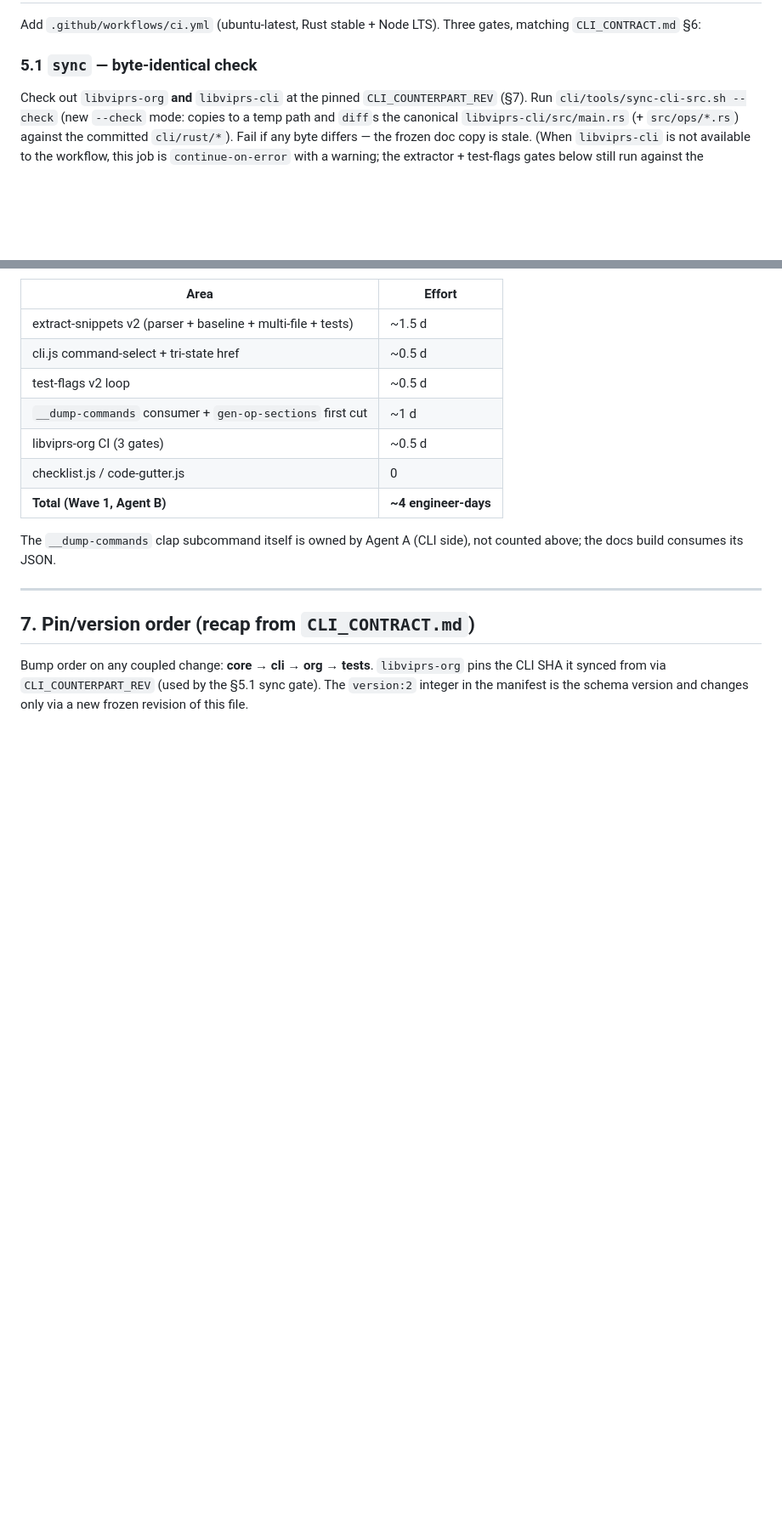
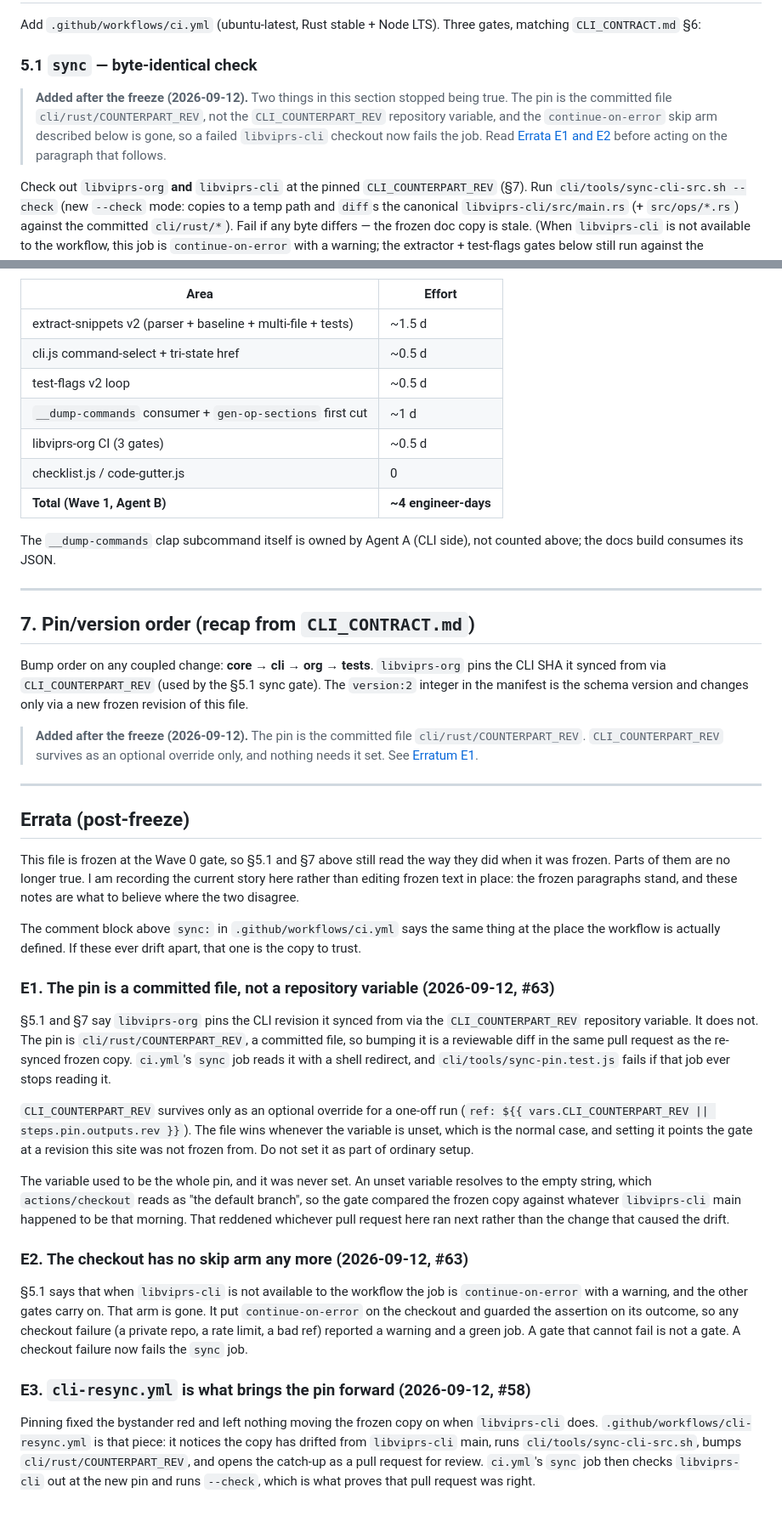
Before and after one commit to libviprs/libviprs-org, a Markdown page: cli/SCHEMA_V2.md, 2 parts joined by grey strips. Shown at 85% size. Drawn GitHub-style; blank space fills up the shorter version.

Commit message:
docs(cli): record what changed under the frozen SCHEMA_V2 sync gate
SCHEMA_V2.md is frozen at the Wave 0 gate, and three passages in it still
describe the sync gate as it was before #63 and #66. They tell a new
contributor to set the CLI_COUNTERPART_REV repository variable, which the gate
deliberately stopped depending on, and they describe a continue-on-error skip
arm that #63 removed because it let the gate pass without checking anything.
This is the document the workflow header points people at for the contract, so
it is the first thing they read and the first thing that misleads them.

I did not rewrite the frozen paragraphs. They stand byte for byte. Instead §5.1
and §7 each get a dated callout naming what is no longer true, and a new Errata
section at the end carries the current story: the pin is the committed file
cli/rust/COUNTERPART_REV, the repository variable survives as an override only
and nothing needs it set, a failed libviprs-cli checkout now fails the job, and
cli-resync.yml is the piece that brings the pin forward. The comment block above
sync: in ci.yml already told this story at the place the workflow lives, so the
errata points there as the copy to trust.

```diff
--- a/cli/SCHEMA_V2.md
+++ b/cli/SCHEMA_V2.md
@@ -360,6 +360,14 @@ Add `.github/workflows/ci.yml` (ubuntu-latest, Rust stable + Node LTS). Three
 gates, matching `CLI_CONTRACT.md` §6:
 
 ### 5.1 `sync` — byte-identical check
+
+> **Added after the freeze (2026-09-12).** Two things in this section stopped
+> being true. The pin is the committed file `cli/rust/COUNTERPART_REV`, not the
+> `CLI_COUNTERPART_REV` repository variable, and the `continue-on-error` skip arm
+> described below is gone, so a failed `libviprs-cli` checkout now fails the job.
+> Read [Errata E1 and E2](#errata-post-freeze) before acting on the paragraph
+> that follows.
+
 Check out `libviprs-org` **and** `libviprs-cli` at the pinned `CLI_COUNTERPART_REV`
 (§7). Run `cli/tools/sync-cli-src.sh --check` (new `--check` mode: copies to a temp
 path and `diff`s the canonical `libviprs-cli/src/main.rs` (+ `src/ops/*.rs`) against
@@ -481,3 +489,60 @@ Bump order on any coupled change: **core → cli → org → tests**. `libviprs-
 pins the CLI SHA it synced from via `CLI_COUNTERPART_REV` (used by the §5.1 sync
 gate). The `version:2` integer in the manifest is the schema version and changes
 only via a new frozen revision of this file.
+
+> **Added after the freeze (2026-09-12).** The pin is the committed file
+> `cli/rust/COUNTERPART_REV`. `CLI_COUNTERPART_REV` survives as an optional
+> override only, and nothing needs it set. See [Erratum E1](#errata-post-freeze).
+
+---
+
+## Errata (post-freeze)
+
+This file is frozen at the Wave 0 gate, so §5.1 and §7 above still read the way
+they did when it was frozen. Parts of them are no longer true. I am recording
+the current story here rather than editing frozen text in place: the frozen
+paragraphs stand, and these notes are what to believe where the two disagree.
+
+The comment block above `sync:` in `.github/workflows/ci.yml` says the same
+thing at the place the workflow is actually defined. If these ever drift apart,
+that one is the copy to trust.
+
+### E1. The pin is a committed file, not a repository variable (2026-09-12, #63)
+
+§5.1 and §7 say `libviprs-org` pins the CLI revision it synced from via the
+`CLI_COUNTERPART_REV` repository variable. It does not. The pin is
+`cli/rust/COUNTERPART_REV`, a committed file, so bumping it is a reviewable diff
+in the same pull request as the re-synced frozen copy. `ci.yml`'s `sync` job
+reads it with a shell redirect, and `cli/tools/sync-pin.test.js` fails if that
+job ever stops reading it.
+
+`CLI_COUNTERPART_REV` survives only as an optional override for a one-off run
+(`ref: ${{ vars.CLI_COUNTERPART_REV || steps.pin.outputs.rev }}`). The file wins
+whenever the variable is unset, which is the normal case, and setting it points
+the gate at a revision this site was not frozen from. Do not set it as part of
+ordinary setup.
+
+The variable used to be the whole pin, and it was never set. An unset variable
+resolves to the empty string, which `actions/checkout` reads as "the default
+branch", so the gate compared the frozen copy against whatever `libviprs-cli`
+main happened to be that morning. That reddened whichever pull request here ran
+next rather than the change that caused the drift.
+
+### E2. The checkout has no skip arm any more (2026-09-12, #63)
+
+§5.1 says that when `libviprs-cli` is not available to the workflow the job is
+`continue-on-error` with a warning, and the other gates carry on. That arm is
+gone. It put `continue-on-error` on the checkout and guarded the assertion on
+its outcome, so any checkout failure (a private repo, a rate limit, a bad ref)
+reported a warning and a green job. A gate that cannot fail is not a gate. A
+checkout failure now fails the `sync` job.
+
+### E3. `cli-resync.yml` is what brings the pin forward (2026-09-12, #58)
+
+Pinning fixed the bystander red and left nothing moving the frozen copy on when
+`libviprs-cli` does. `.github/workflows/cli-resync.yml` is that piece: it
+notices the copy has drifted from `libviprs-cli` main, runs
+`cli/tools/sync-cli-src.sh`, bumps `cli/rust/COUNTERPART_REV`, and opens the
+catch-up as a pull request for review. `ci.yml`'s `sync` job then checks
+`libviprs-cli` out at the new pin and runs `--check`, which is what proves that
+pull request was right.
```
